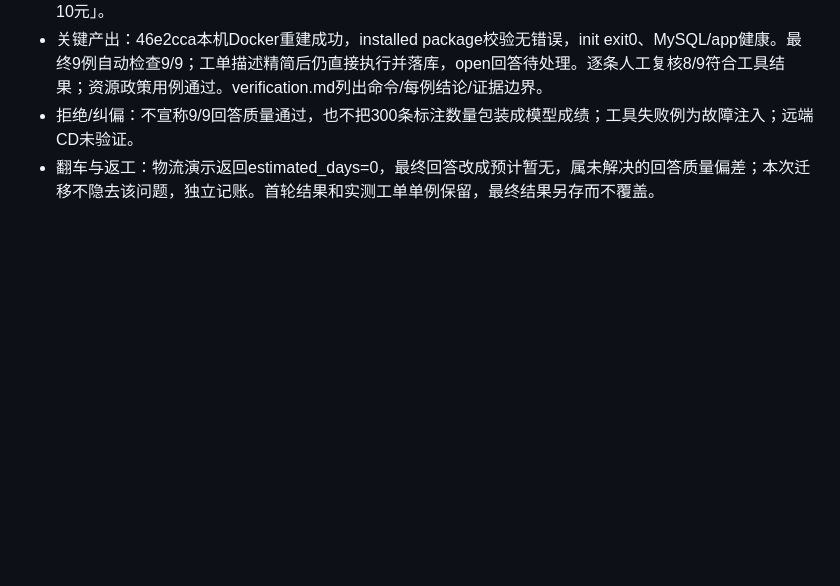
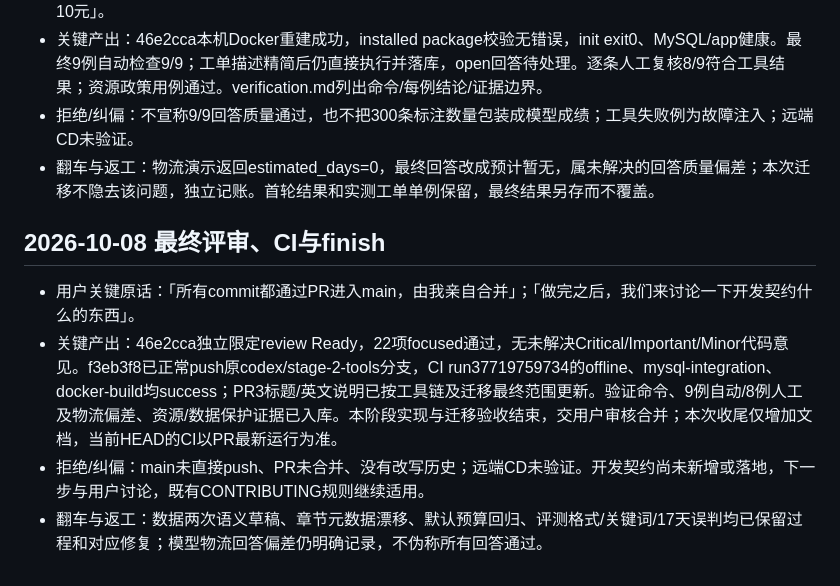
Before and after one commit to MortyYJT/commerce-support-agent, a Markdown page: note/resource-reuse/audit.md, the part around the change. Rendered like a GitHub page; blank space fills up the shorter version.

Commit message:
docs(resources): record review and CI completion
- Record the independent review conclusion and three successful CI jobs.
- Preserve migration failures, remaining answer limits, and manual merge boundaries.
- Close the migration milestone before discussing the development contract.

```diff
--- a/note/resource-reuse/audit.md
+++ b/note/resource-reuse/audit.md
@@ -186,3 +186,10 @@ Root读取实际Docker MySQL：FAQ只有两条旧seed，ID1退货30天、ID2标
 - 关键产出：46e2cca本机Docker重建成功，installed package校验无错误，init exit0、MySQL/app健康。最终9例自动检查9/9；工单描述精简后仍直接执行并落库，open回答待处理。逐条人工复核8/9符合工具结果；资源政策用例通过。verification.md列出命令/每例结论/证据边界。
 - 拒绝/纠偏：不宣称9/9回答质量通过，也不把300条标注数量包装成模型成绩；工具失败例为故障注入；远端CD未验证。
 - 翻车与返工：物流演示返回estimated_days=0，最终回答改成预计暂无，属未解决的回答质量偏差；本次迁移不隐去该问题，独立记账。首轮结果和实测工单单例保留，最终结果另存而不覆盖。
+
+## 2026-10-08 最终评审、CI与finish
+
+- 用户关键原话：「所有commit都通过PR进入main，由我亲自合并」；「做完之后，我们来讨论一下开发契约什么的东西」。
+- 关键产出：46e2cca独立限定review Ready，22项focused通过，无未解决Critical/Important/Minor代码意见。f3eb3f8已正常push原codex/stage-2-tools分支，CI run37719759734的offline、mysql-integration、docker-build均success；PR3标题/英文说明已按工具链及迁移最终范围更新。验证命令、9例自动/8例人工及物流偏差、资源/数据保护证据已入库。本阶段实现与迁移验收结束，交用户审核合并；本次收尾仅增加文档，当前HEAD的CI以PR最新运行为准。
+- 拒绝/纠偏：main未直接push、PR未合并、没有改写历史；远端CD未验证。开发契约尚未新增或落地，下一步与用户讨论，既有CONTRIBUTING规则继续适用。
+- 翻车与返工：数据两次语义草稿、章节元数据漂移、默认预算回归、评测格式/关键词/17天误判均已保留过程和对应修复；模型物流回答偏差仍明确记录，不伪称所有回答通过。
```
Also changed, not shown: note/resource-reuse/verification.md (+1 -1 lines).
